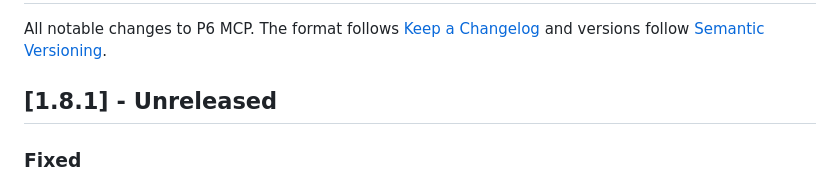
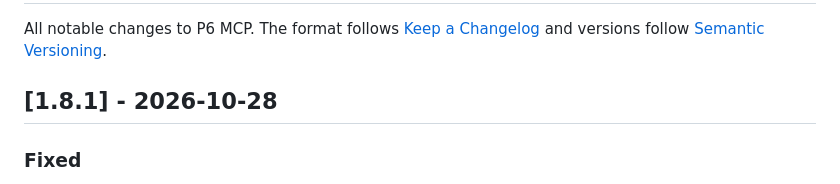
Before and after one commit to nizarhamza/p6-mcp, a Markdown page: CHANGELOG.md, the part around the change. Drawn GitHub-style.

Commit message:
Release 1.8.1

```diff
--- a/CHANGELOG.md
+++ b/CHANGELOG.md
@@ -3,7 +3,7 @@
 All notable changes to P6 MCP. The format follows [Keep a Changelog](https://keepachangelog.com/en/1.1.0/)
 and versions follow [Semantic Versioning](https://semver.org/).
 
-## [1.8.1] - Unreleased
+## [1.8.1] - 2026-10-28
 
 ### Fixed
 
```
